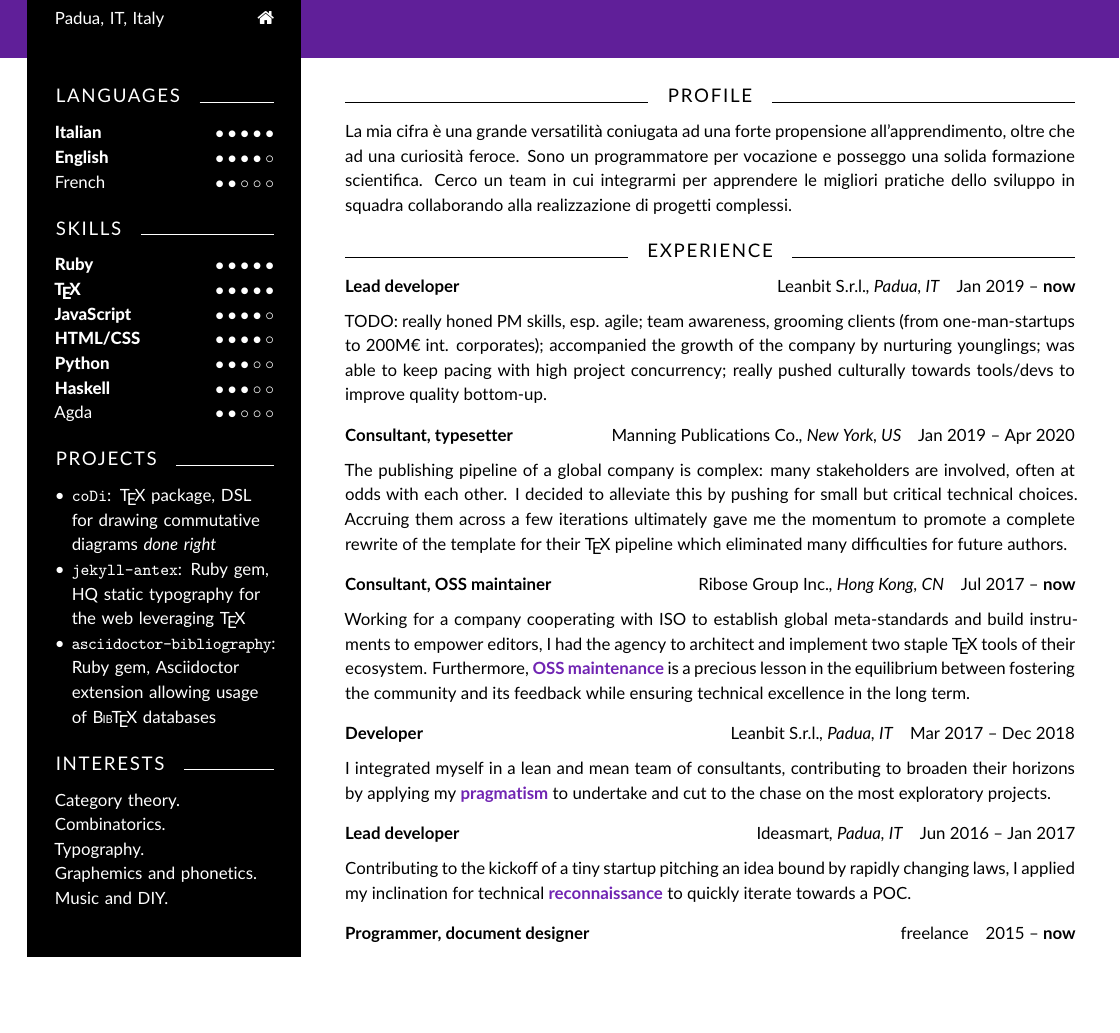
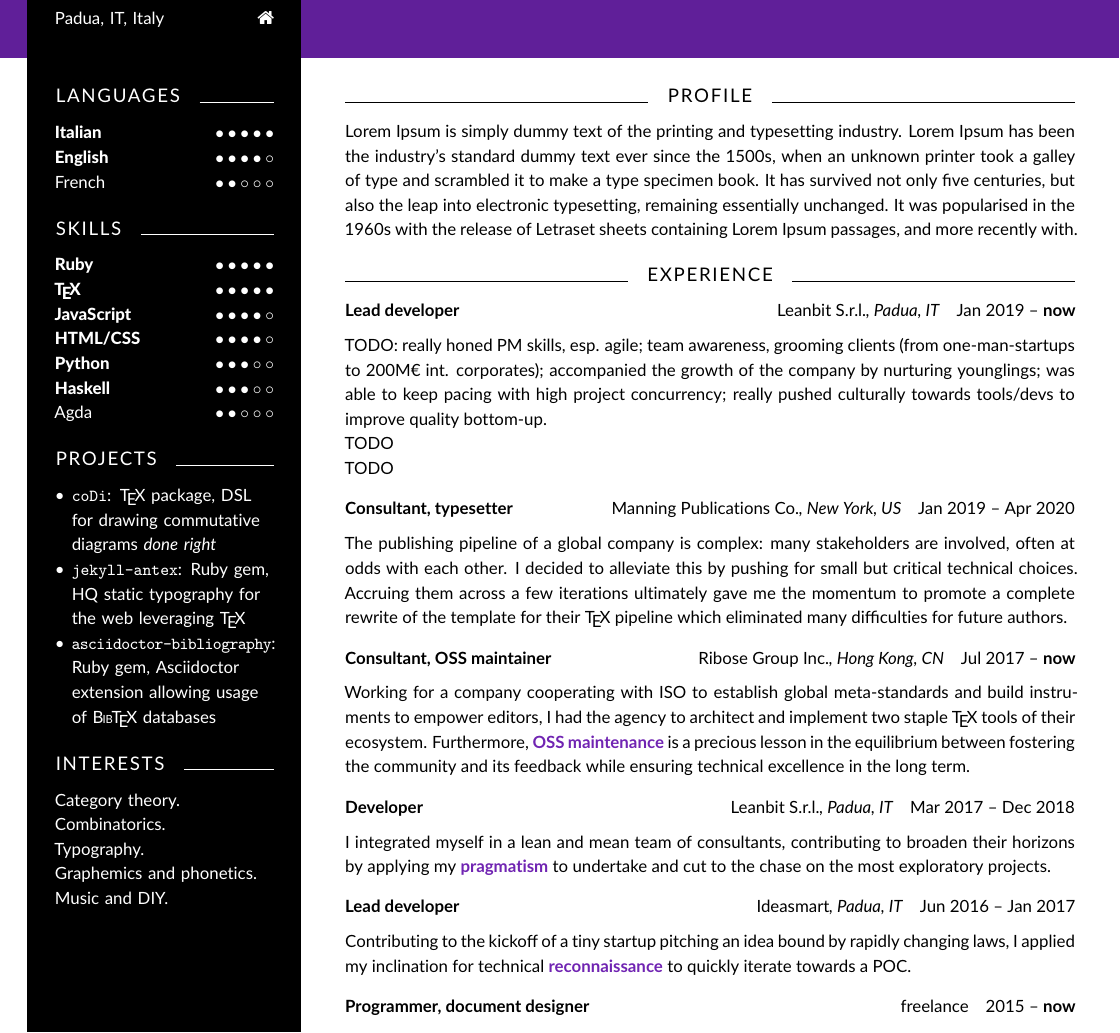
Before and after one commit to tetrapharmakon/resume, a LaTeX CV (cv-paolo-brasolin.tex): part of the page, cut so that both start at the same text, the shorter picture padded with empty space. Compiled offline with pdfLaTeX.

Commit message:
Approximate volumes

```diff
--- a/cv-paolo-brasolin.tex
+++ b/cv-paolo-brasolin.tex
@@ -251,11 +251,19 @@
 
 % NOTA: prima quello che offro, poi quello che cerco.
 
-La mia cifra è una grande versatilità coniugata ad una forte propensione
-all'apprendimento, oltre che ad una curiosità feroce. Sono un programmatore per
-vocazione e posseggo una solida formazione scientifica. Cerco un team in cui
-integrarmi per apprendere le migliori pratiche dello sviluppo in squadra
-collaborando alla realizzazione di progetti complessi.
+Lorem Ipsum is simply dummy text of the printing and typesetting industry. Lorem
+Ipsum has been the industry's standard dummy text ever since the 1500s, when an
+unknown printer took a galley of type and scrambled it to make a type specimen
+book. It has survived not only five centuries, but also the leap into electronic
+typesetting, remaining essentially unchanged. It was popularised in the 1960s
+with the release of Letraset sheets containing Lorem Ipsum passages, and more
+recently with.
+
+% La mia cifra è una grande versatilità coniugata ad una forte propensione
+% all'apprendimento, oltre che ad una curiosità feroce. Sono un programmatore per
+% vocazione e posseggo una solida formazione scientifica. Cerco un team in cui
+% integrarmi per apprendere le migliori pratiche dello sviluppo in squadra
+% collaborando alla realizzazione di progetti complessi.\\TODO\\TODO
 
 \Section{Experience}
 
@@ -268,7 +276,7 @@ TODO: really honed PM skills, esp. agile; team awareness, grooming clients (from
 one-man-startups to 200M€ int. corporates); accompanied the growth of the
 company by nurturing younglings; was able to keep pacing with high project
 concurrency; really pushed culturally towards tools/devs to improve quality
-bottom-up.
+bottom-up.\\TODO\\TODO
 
 \smallskip
 
```
